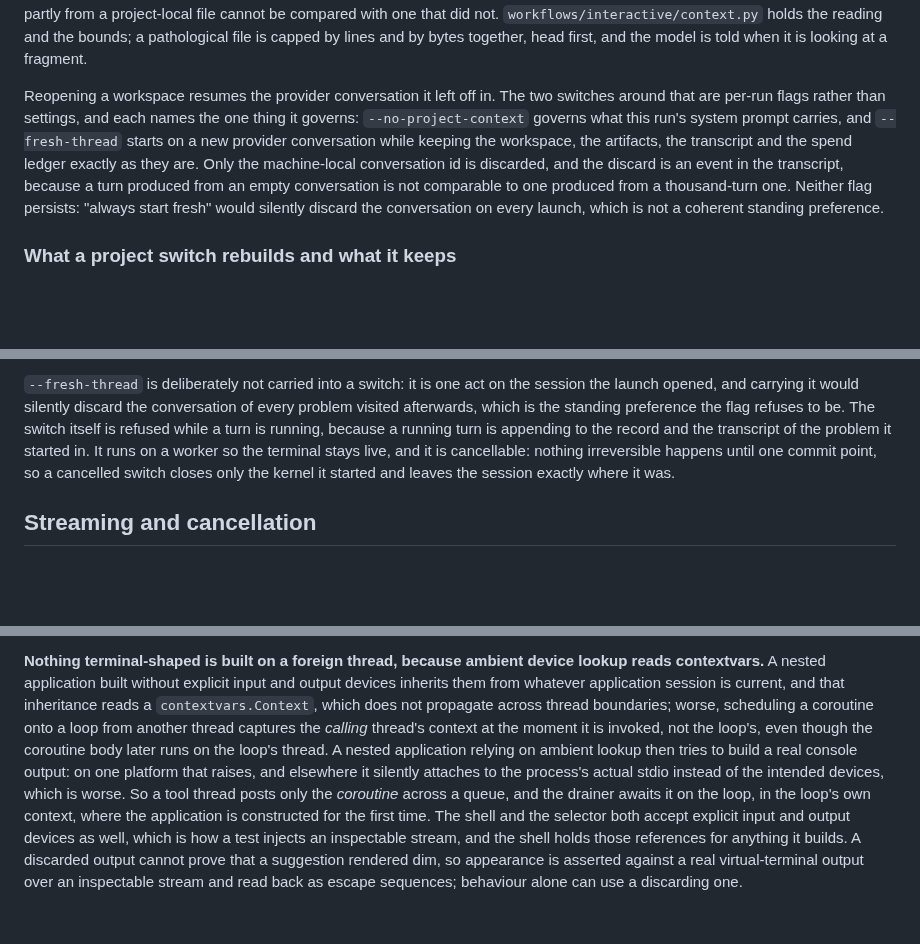
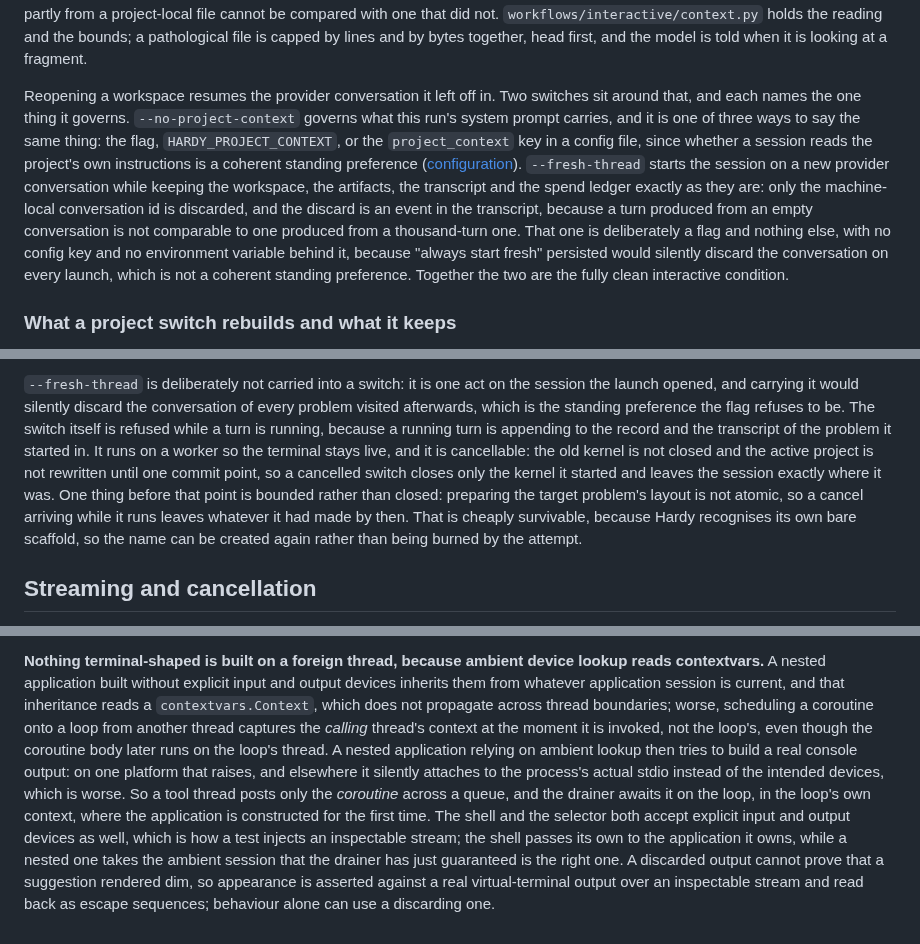
Before and after one commit to charlesmsiegel/hardy, a Markdown page: docs/design/interactive-session.md, 3 parts joined by grey strips. Drawn GitHub-style; blank space fills up the shorter version.

Commit message:
docs(design): correct project_context and /help alias claims
Co-Authored-By: Claude Fable 5.1 <noreply@anthropic.com>
Claude-Session: https://claude.ai/code/session_01SnmqdEQJ7gBz3WkEpP5aht

```diff
--- a/docs/design/interactive-session.md
+++ b/docs/design/interactive-session.md
@@ -61,16 +61,22 @@ from a project-local file cannot be compared with one that did not.
 pathological file is capped by lines and by bytes together, head first, and the
 model is told when it is looking at a fragment.
 
-Reopening a workspace resumes the provider conversation it left off in. The two
-switches around that are per-run flags rather than settings, and each names the
-one thing it governs: `--no-project-context` governs what this run's system
-prompt carries, and `--fresh-thread` starts on a new provider conversation while
-keeping the workspace, the artifacts, the transcript and the spend ledger
-exactly as they are. Only the machine-local conversation id is discarded, and
-the discard is an event in the transcript, because a turn produced from an empty
-conversation is not comparable to one produced from a thousand-turn one. Neither
-flag persists: "always start fresh" would silently discard the conversation on
-every launch, which is not a coherent standing preference.
+Reopening a workspace resumes the provider conversation it left off in. Two
+switches sit around that, and each names the one thing it governs.
+`--no-project-context` governs what this run's system prompt carries, and it is
+one of three ways to say the same thing: the flag, `HARDY_PROJECT_CONTEXT`, or
+the `project_context` key in a config file, since whether a session reads the
+project's own instructions is a coherent standing preference
+([configuration](../reference/configuration.md#settings)). `--fresh-thread`
+starts the session on a new provider conversation while keeping the workspace,
+the artifacts, the transcript and the spend ledger exactly as they are: only the
+machine-local conversation id is discarded, and the discard is an event in the
+transcript, because a turn produced from an empty conversation is not comparable
+to one produced from a thousand-turn one. That one is deliberately a flag and
+nothing else, with no config key and no environment variable behind it, because
+"always start fresh" persisted would silently discard the conversation on every
+launch, which is not a coherent standing preference. Together the two are the
+fully clean interactive condition.
 
 ### What a project switch rebuilds and what it keeps
 
@@ -101,9 +107,14 @@ conversation of every problem visited afterwards, which is the standing
 preference the flag refuses to be. The switch itself is refused while a turn is
 running, because a running turn is appending to the record and the transcript of
 the problem it started in. It runs on a worker so the terminal stays live, and
-it is cancellable: nothing irreversible happens until one commit point, so a
-cancelled switch closes only the kernel it started and leaves the session
-exactly where it was.
+it is cancellable: the old kernel is not closed and the active project is not
+rewritten until one commit point, so a cancelled switch closes only the kernel
+it started and leaves the session exactly where it was. One thing before that
+point is bounded rather than closed: preparing the target problem's layout is
+not atomic, so a cancel arriving while it runs leaves whatever it had made by
+then. That is cheaply survivable, because Hardy recognises its own bare
+scaffold, so the name can be created again rather than being burned by the
+attempt.
 
 ## Streaming and cancellation
 
@@ -601,17 +613,19 @@ accept a mess, and the warning says so rather than implying a clean stop.
 lookup reads contextvars.** A nested application built without explicit input
 and output devices inherits them from whatever application session is current,
 and that inheritance reads a `contextvars.Context`, which does not propagate
-across thread boundaries; worse, scheduling a coroutine onto a loop from another
-thread captures the *calling* thread's context at the moment it is invoked, not
-the loop's, even though the coroutine body later runs on the loop's thread. A
-nested application relying on ambient lookup then tries to build a real console
-output: on one platform that raises, and elsewhere it silently attaches to the
-process's actual stdio instead of the intended devices, which is worse. So a
-tool thread posts only the *coroutine* across a queue, and the drainer awaits it
-on the loop, in the loop's own context, where the application is constructed for
-the first time. The shell and the selector both accept explicit input and output
-devices as well, which is how a test injects an inspectable stream, and the
-shell holds those references for anything it builds. A discarded output cannot
-prove that a suggestion rendered dim, so appearance is asserted against a real
-virtual-terminal output over an inspectable stream and read back as escape
-sequences; behaviour alone can use a discarding one.
+across thread boundaries; worse, scheduling a coroutine onto a loop from
+another thread captures the *calling* thread's context at the moment it is
+invoked, not the loop's, even though the coroutine body later runs on the
+loop's thread. A nested application relying on ambient lookup then tries to
+build a real console output: on one platform that raises, and elsewhere it
+silently attaches to the process's actual stdio instead of the intended
+devices, which is worse. So a tool thread posts only the *coroutine* across a
+queue, and the drainer awaits it on the loop, in the loop's own context, where
+the application is constructed for the first time. The shell and the selector
+both accept explicit input and output devices as well, which is how a test
+injects an inspectable stream; the shell passes its own to the application it
+owns, while a nested one takes the ambient session that the drainer has just
+guaranteed is the right one. A discarded output cannot prove that a suggestion
+rendered dim, so appearance is asserted against a real virtual-terminal output
+over an inspectable stream and read back as escape sequences; behaviour alone
+can use a discarding one.
```
Also changed, not shown: other parts of docs/design/interactive-session.md (+4 -3 lines).
